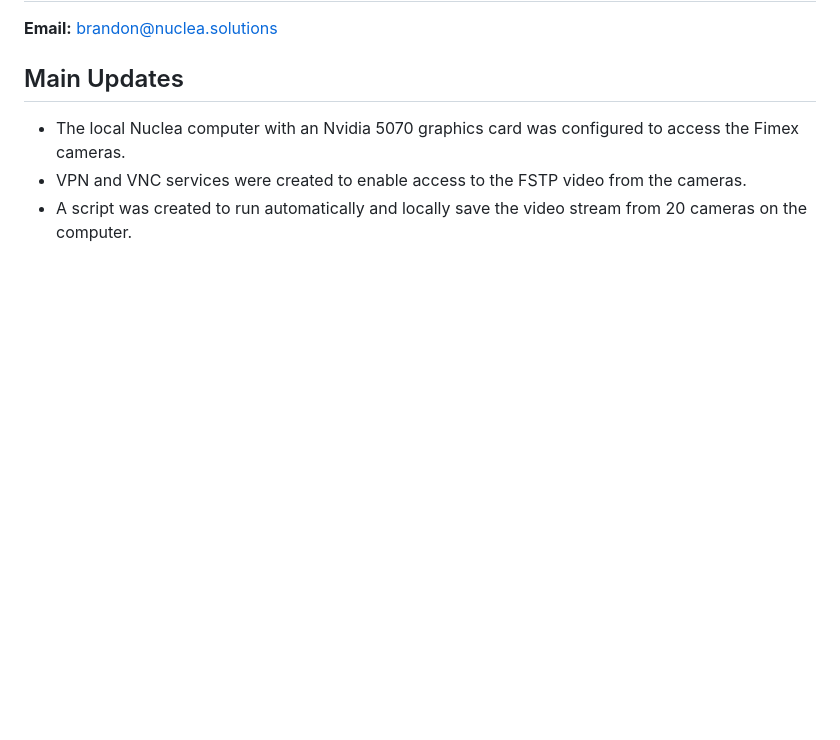
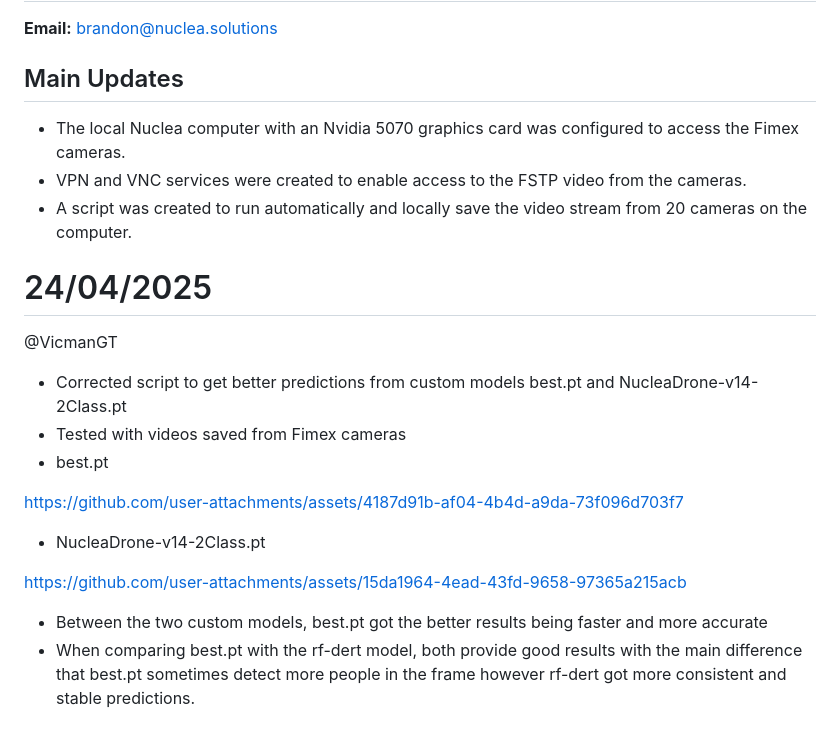
Before and after one commit to covenant-org/luminary, a Markdown page: isaac_sim_lab/reports.md, the part around the change. Drawn GitHub-style; blank space fills up the shorter version.

```diff
--- a/isaac_sim_lab/reports.md
+++ b/isaac_sim_lab/reports.md
@@ -471,3 +471,18 @@ https://github.com/user-attachments/assets/e4544a9c-d994-498d-8d65-57ae532acdf7
 - The local Nuclea computer with an Nvidia 5070 graphics card was configured to access the Fimex cameras.
 - VPN and VNC services were created to enable access to the FSTP video from the cameras.
 - A script was created to run automatically and locally save the video stream from 20 cameras on the computer.
+
+# 24/04/2025
+@VicmanGT
+- Corrected script to get better predictions from custom models best.pt and NucleaDrone-v14-2Class.pt
+- Tested with videos saved from Fimex cameras
+- best.pt
+
+ https://github.com/user-attachments/assets/4187d91b-af04-4b4d-a9da-73f096d703f7
+
+- NucleaDrone-v14-2Class.pt
+
+https://github.com/user-attachments/assets/15da1964-4ead-43fd-9658-97365a215acb
+
+- Between the two custom models, best.pt got the better results being faster and more accurate
+- When comparing best.pt with the rf-dert model, both provide good results with the main difference that best.pt sometimes detect more people in the frame however rf-dert got more consistent and stable predictions.
```
